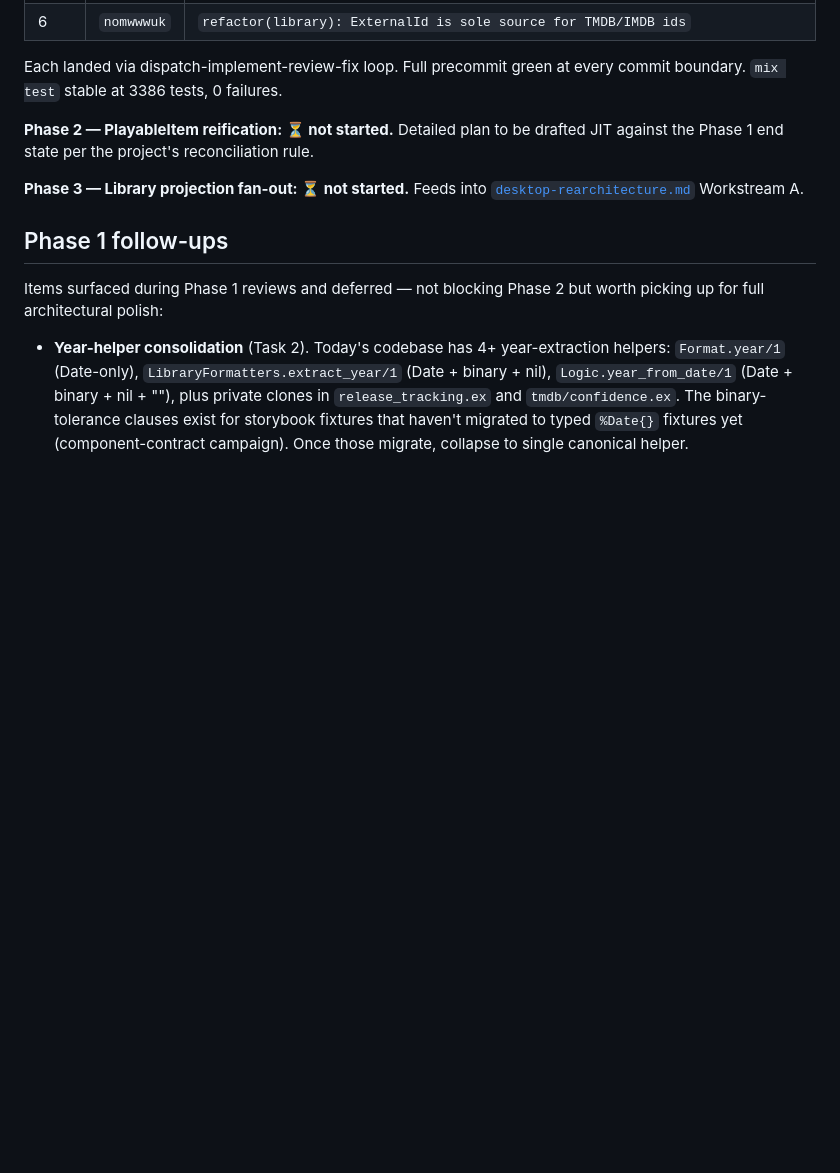
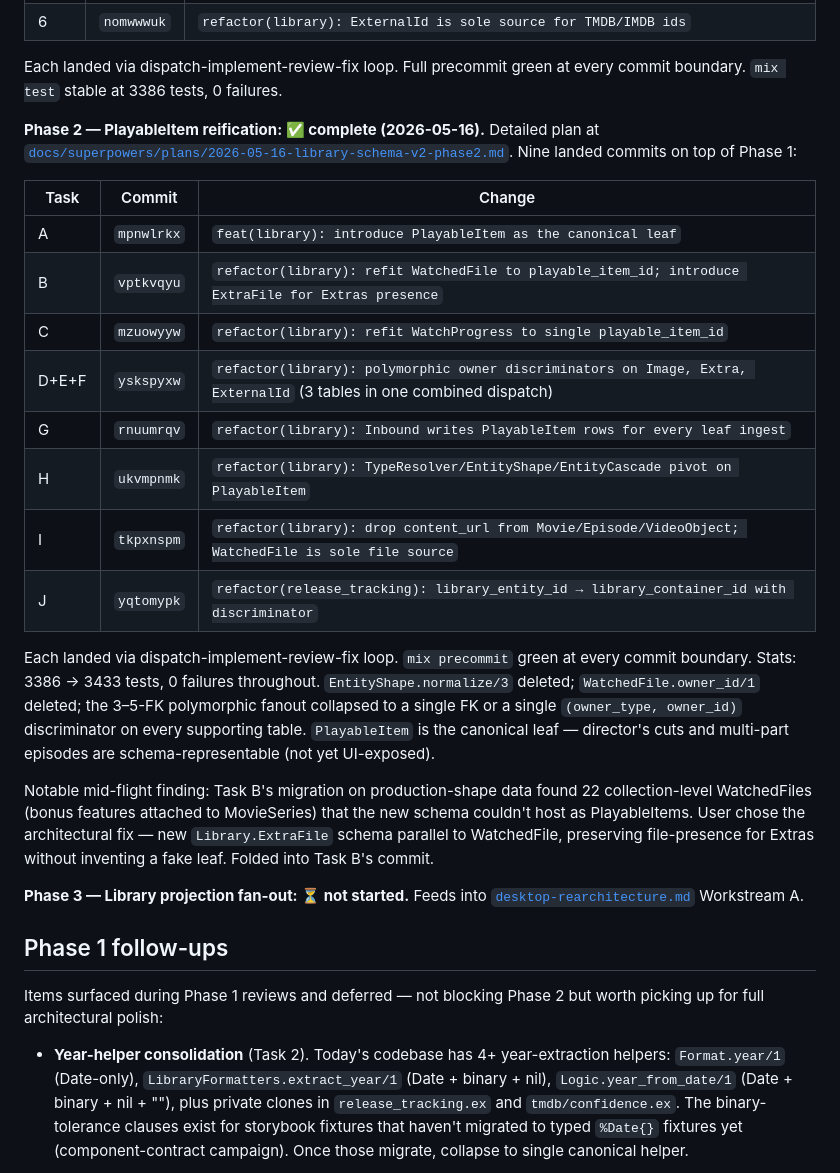
Before and after one commit to media-centarr/media-centarr, a Markdown page: campaigns/library-schema-v2.md, the part around one of its changes. Drawn GitHub-style; blank space fills up the shorter version.

```diff
--- a/campaigns/library-schema-v2.md
+++ b/campaigns/library-schema-v2.md
@@ -47,9 +47,35 @@ Each landed via dispatch-implement-review-fix loop. Full precommit
 green at every commit boundary. `mix test` stable at 3386 tests, 0
 failures.
 
-**Phase 2 — PlayableItem reification: ⏳ not started.** Detailed
-plan to be drafted JIT against the Phase 1 end state per the
-project's reconciliation rule.
+**Phase 2 — PlayableItem reification: ✅ complete (2026-05-16).**
+Detailed plan at [`docs/superpowers/plans/2026-05-16-library-schema-v2-phase2.md`](../docs/superpowers/plans/2026-05-16-library-schema-v2-phase2.md).
+Nine landed commits on top of Phase 1:
+
+| Task | Commit | Change |
+|------|--------|--------|
+| A | `mpnwlrkx` | `feat(library): introduce PlayableItem as the canonical leaf` |
+| B | `vptkvqyu` | `refactor(library): refit WatchedFile to playable_item_id; introduce ExtraFile for Extras presence` |
+| C | `mzuowyyw` | `refactor(library): refit WatchProgress to single playable_item_id` |
+| D+E+F | `yskspyxw` | `refactor(library): polymorphic owner discriminators on Image, Extra, ExternalId` (3 tables in one combined dispatch) |
+| G | `rnuumrqv` | `refactor(library): Inbound writes PlayableItem rows for every leaf ingest` |
+| H | `ukvmpnmk` | `refactor(library): TypeResolver/EntityShape/EntityCascade pivot on PlayableItem` |
+| I | `tkpxnspm` | `refactor(library): drop content_url from Movie/Episode/VideoObject; WatchedFile is sole file source` |
+| J | `yqtomypk` | `refactor(release_tracking): library_entity_id → library_container_id with discriminator` |
+
+Each landed via dispatch-implement-review-fix loop. `mix precommit`
+green at every commit boundary. Stats: 3386 → 3433 tests, 0 failures
+throughout. `EntityShape.normalize/3` deleted; `WatchedFile.owner_id/1`
+deleted; the 3–5-FK polymorphic fanout collapsed to a single FK or a
+single `(owner_type, owner_id)` discriminator on every supporting
+table. `PlayableItem` is the canonical leaf — director's cuts and
+multi-part episodes are schema-representable (not yet UI-exposed).
+
+Notable mid-flight finding: Task B's migration on production-shape
+data found 22 collection-level WatchedFiles (bonus features attached
+to MovieSeries) that the new schema couldn't host as PlayableItems.
+User chose the architectural fix — new `Library.ExtraFile` schema
+parallel to WatchedFile, preserving file-presence for Extras without
+inventing a fake leaf. Folded into Task B's commit.
 
 **Phase 3 — Library projection fan-out: ⏳ not started.** Feeds
 into [`desktop-rearchitecture.md`](desktop-rearchitecture.md)
```
Also changed, not shown: other parts of campaigns/library-schema-v2.md (+54 -1 lines).
